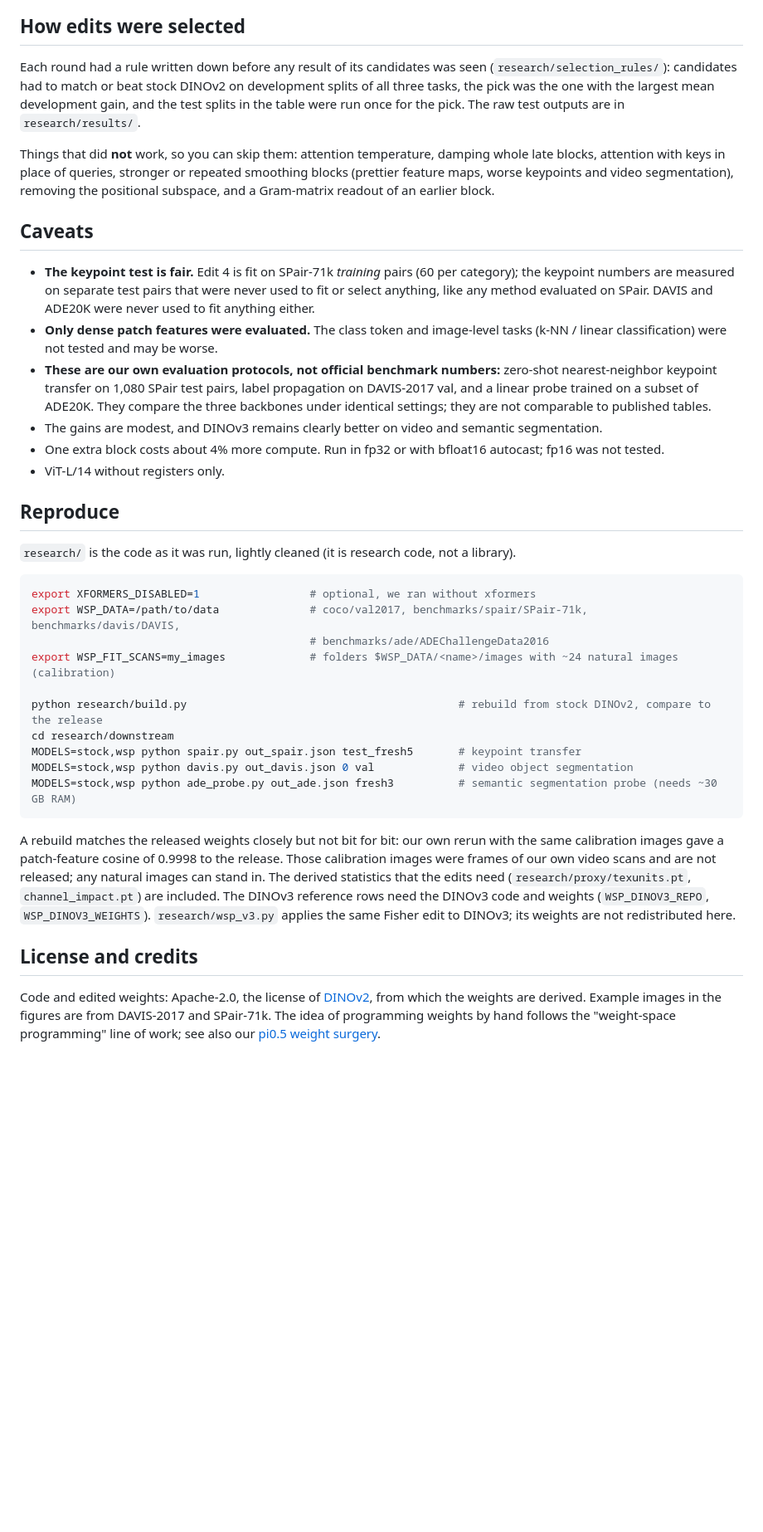
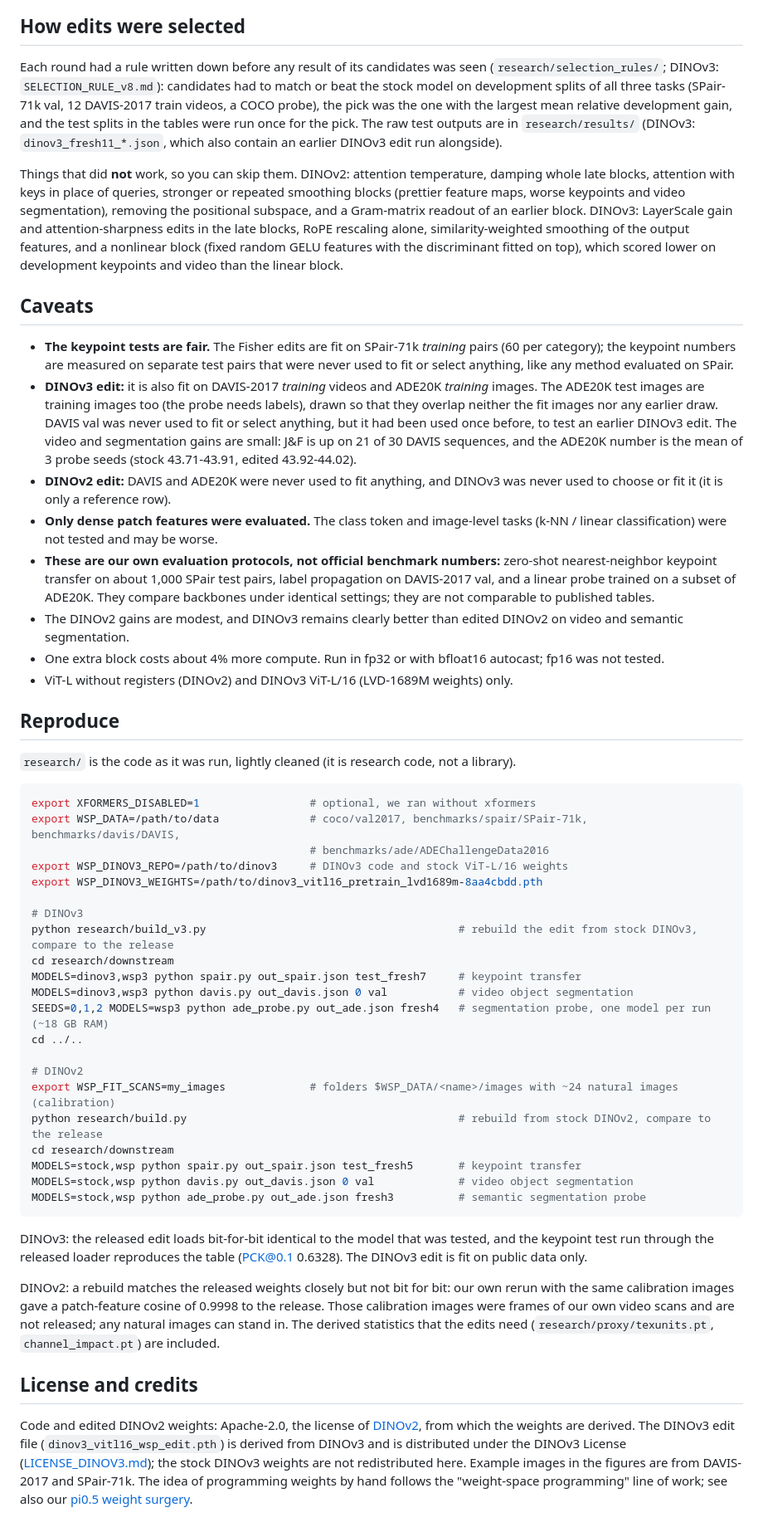
Before and after one commit to peasant98/dinov2-weight-surgery, a Markdown page: README.md, the part around one of its changes. Shown at 83% size. Drawn GitHub-style; blank space fills up the shorter version.

````diff
--- a/README.md
+++ b/README.md
@@ -58,28 +111,40 @@ Four edits, applied in this order (`research/build.py` prints the exact chain):
 
 ## How edits were selected
 
-Each round had a rule written down before any result of its candidates was seen (`research/selection_rules/`):
-candidates had to match or beat stock DINOv2 on development splits of all three tasks, the pick was the one with the
-largest mean development gain, and the test splits in the table were run once for the pick. The raw test outputs are
-in `research/results/`.
+Each round had a rule written down before any result of its candidates was seen (`research/selection_rules/`;
+DINOv3: `SELECTION_RULE_v8.md`): candidates had to match or beat the stock model on development splits of all three
+tasks (SPair-71k val, 12 DAVIS-2017 train videos, a COCO probe), the pick was the one with the largest mean relative
+development gain, and the test splits in the tables were run once for the pick. The raw test outputs are in
+`research/results/` (DINOv3: `dinov3_fresh11_*.json`, which also contain an earlier DINOv3 edit run alongside).
 
-Things that did **not** work, so you can skip them: attention temperature, damping whole late blocks, attention with
-keys in place of queries, stronger or repeated smoothing blocks (prettier feature maps, worse keypoints and video
-segmentation), removing the positional subspace, and a Gram-matrix readout of an earlier block.
+Things that did **not** work, so you can skip them. DINOv2: attention temperature, damping whole late blocks,
+attention with keys in place of queries, stronger or repeated smoothing blocks (prettier feature maps, worse keypoints
+and video segmentation), removing the positional subspace, and a Gram-matrix readout of an earlier block. DINOv3:
+LayerScale gain and attention-sharpness edits in the late blocks, RoPE rescaling alone, similarity-weighted smoothing
+of the output features, and a nonlinear block (fixed random GELU features with the discriminant fitted on top), which
+scored lower on development keypoints and video than the linear block.
 
 ## Caveats
 
-- **The keypoint test is fair.** Edit 4 is fit on SPair-71k *training* pairs (60 per category); the keypoint numbers
-  are measured on separate test pairs that were never used to fit or select anything, like any method evaluated on
-  SPair. DAVIS and ADE20K were never used to fit anything either.
+- **The keypoint tests are fair.** The Fisher edits are fit on SPair-71k *training* pairs (60 per category); the
+  keypoint numbers are measured on separate test pairs that were never used to fit or select anything, like any
+  method evaluated on SPair.
+- **DINOv3 edit:** it is also fit on DAVIS-2017 *training* videos and ADE20K *training* images. The ADE20K test images
+  are training images too (the probe needs labels), drawn so that they overlap neither the fit images nor any earlier
+  draw. DAVIS val was never used to fit or select anything, but it had been used once before, to test an earlier
+  DINOv3 edit. The video and segmentation gains are small: J&F is up on 21 of 30 DAVIS sequences, and the ADE20K
+  number is the mean of 3 probe seeds (stock 43.71-43.91, edited 43.92-44.02).
+- **DINOv2 edit:** DAVIS and ADE20K were never used to fit anything, and DINOv3 was never used to choose or fit it
+  (it is only a reference row).
 - **Only dense patch features were evaluated.** The class token and image-level tasks (k-NN / linear classification)
   were not tested and may be worse.
 - **These are our own evaluation protocols, not official benchmark numbers:** zero-shot nearest-neighbor keypoint
-  transfer on 1,080 SPair test pairs, label propagation on DAVIS-2017 val, and a linear probe trained on a subset of
-  ADE20K. They compare the three backbones under identical settings; they are not comparable to published tables.
-- The gains are modest, and DINOv3 remains clearly better on video and semantic segmentation.
+  transfer on about 1,000 SPair test pairs, label propagation on DAVIS-2017 val, and a linear probe trained on a
+  subset of ADE20K. They compare backbones under identical settings; they are not comparable to published tables.
+- The DINOv2 gains are modest, and DINOv3 remains clearly better than edited DINOv2 on video and semantic
+  segmentation.
 - One extra block costs about 4% more compute. Run in fp32 or with bfloat16 autocast; fp16 was not tested.
-- ViT-L/14 without registers only.
+- ViT-L without registers (DINOv2) and DINOv3 ViT-L/16 (LVD-1689M weights) only.
 
 ## Reproduce
 
@@ -89,25 +154,39 @@ segmentation), removing the positional subspace, and a Gram-matrix readout of an
 export XFORMERS_DISABLED=1                 # optional, we ran without xformers
 export WSP_DATA=/path/to/data              # coco/val2017, benchmarks/spair/SPair-71k, benchmarks/davis/DAVIS,
                                            # benchmarks/ade/ADEChallengeData2016
+export WSP_DINOV3_REPO=/path/to/dinov3     # DINOv3 code and stock ViT-L/16 weights
+export WSP_DINOV3_WEIGHTS=/path/to/dinov3_vitl16_pretrain_lvd1689m-8aa4cbdd.pth
+
+# DINOv3
+python research/build_v3.py                                       # rebuild the edit from stock DINOv3, compare to the release
+cd research/downstream
+MODELS=dinov3,wsp3 python spair.py out_spair.json test_fresh7     # keypoint transfer
+MODELS=dinov3,wsp3 python davis.py out_davis.json 0 val           # video object segmentation
+SEEDS=0,1,2 MODELS=wsp3 python ade_probe.py out_ade.json fresh4   # segmentation probe, one model per run (~18 GB RAM)
+cd ../..
+
+# DINOv2
 export WSP_FIT_SCANS=my_images             # folders $WSP_DATA/<name>/images with ~24 natural images (calibration)
-
 python research/build.py                                          # rebuild from stock DINOv2, compare to the release
 cd research/downstream
 MODELS=stock,wsp python spair.py out_spair.json test_fresh5       # keypoint transfer
 MODELS=stock,wsp python davis.py out_davis.json 0 val             # video object segmentation
-MODELS=stock,wsp python ade_probe.py out_ade.json fresh3          # semantic segmentation probe (needs ~30 GB RAM)
+MODELS=stock,wsp python ade_probe.py out_ade.json fresh3          # semantic segmentation probe
 ```
 
-A rebuild matches the released weights closely but not bit for bit: our own rerun with the same calibration images
-gave a patch-feature cosine of 0.9998 to the release. Those calibration images were frames of our own video scans and
-are not released; any natural images can stand in. The derived statistics that the edits need
-(`research/proxy/texunits.pt`, `channel_impact.pt`) are included. The DINOv3 reference rows need the DINOv3 code and
-weights (`WSP_DINOV3_REPO`, `WSP_DINOV3_WEIGHTS`). `research/wsp_v3.py` applies the same Fisher edit to DINOv3; its
-weights are not redistributed here.
+DINOv3: the released edit loads bit-for-bit identical to the model that was tested, and the keypoint test run through
+the released loader reproduces the table (PCK@0.1 0.6328). The DINOv3 edit is fit on public data only.
+
+DINOv2: a rebuild matches the released weights closely but not bit for bit: our own rerun with the same calibration
+images gave a patch-feature cosine of 0.9998 to the release. Those calibration images were frames of our own video
+scans and are not released; any natural images can stand in. The derived statistics that the edits need
+(`research/proxy/texunits.pt`, `channel_impact.pt`) are included.
 
 ## License and credits
 
-Code and edited weights: Apache-2.0, the license of [DINOv2](https://github.com/facebookresearch/dinov2), from which
-the weights are derived. Example images in the figures are from DAVIS-2017 and SPair-71k. The idea of programming
-weights by hand follows the "weight-space programming" line of work; see also our
+Code and edited DINOv2 weights: Apache-2.0, the license of [DINOv2](https://github.com/facebookresearch/dinov2), from
+which the weights are derived. The DINOv3 edit file (`dinov3_vitl16_wsp_edit.pth`) is derived from DINOv3 and is
+distributed under the DINOv3 License ([LICENSE_DINOV3.md](LICENSE_DINOV3.md)); the stock DINOv3 weights are not
+redistributed here. Example images in the figures are from DAVIS-2017 and SPair-71k. The idea of programming weights
+by hand follows the "weight-space programming" line of work; see also our
 [pi0.5 weight surgery](https://github.com/peasant98/pi05-weight-surgery).
````
Also changed, not shown: other parts of README.md (+61 -8 lines), LICENSE_DINOV3.md (added, +66 -0 lines), research/selection_rules/SELECTION_RULE_v8.md (added, +72 -0 lines), assets/dinov3_demo.gif (added), assets/dinov3_results.png (added), 14 other files.
